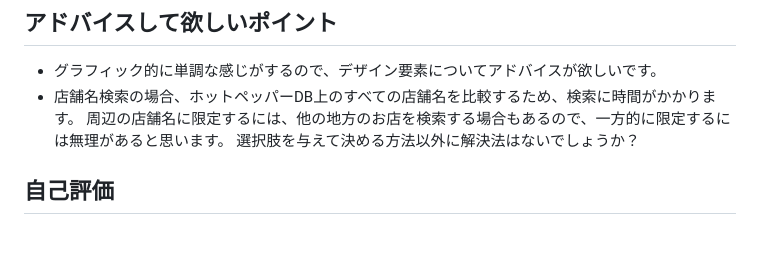
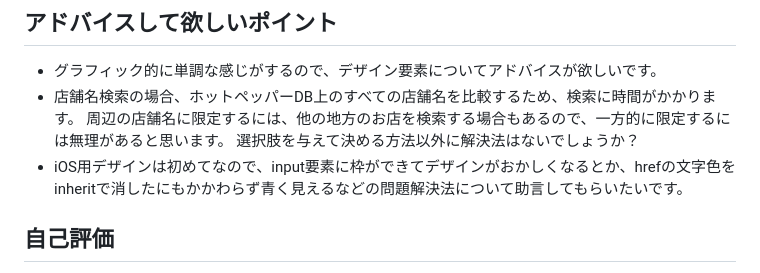
Before and after one commit to hideyoshi515/RestaurantSearcher, a Markdown page: 簡易仕様書.md, the part around the change. Rendered like a GitHub page; blank space fills up the shorter version.

```diff
--- a/簡易仕様書.md
+++ b/簡易仕様書.md
@@ -60,6 +60,7 @@
 ## アドバイスして欲しいポイント
 - グラフィック的に単調な感じがするので、デザイン要素についてアドバイスが欲しいです。
 - 店舗名検索の場合、ホットペッパーDB上のすべての店舗名を比較するため、検索に時間がかかります。 周辺の店舗名に限定するには、他の地方のお店を検索する場合もあるので、一方的に限定するには無理があると思います。 選択肢を与えて決める方法以外に解決法はないでしょうか？
+- iOS用デザインは初めてなので、input要素に枠ができてデザインがおかしくなるとか、hrefの文字色をinheritで消したにもかかわらず青く見えるなどの問題解決法について助言してもらいたいです。
 
 ## ⾃⼰評価
 - 他のSNSを真似する方式でデザインを構成して製作した点は良いアプローチだと思いますが、すべての解像度ではなく特定解像度に合わせてアダプティブウェブアプリで製作しながら、限られた解像度だけを具現した点が限界だと思われます。
```
